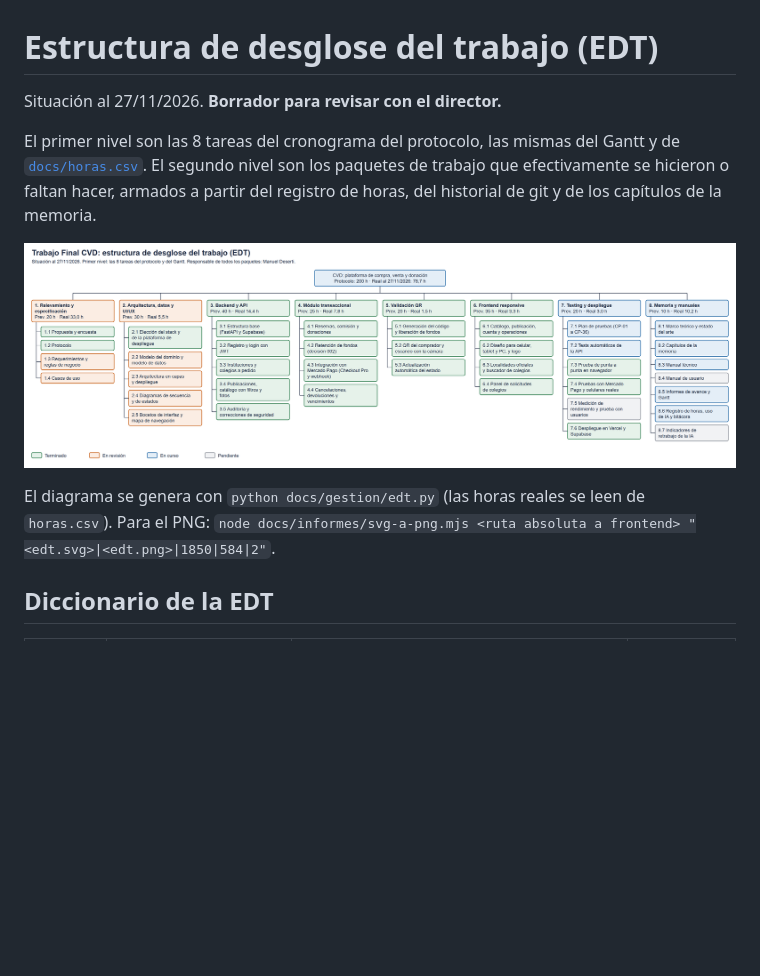
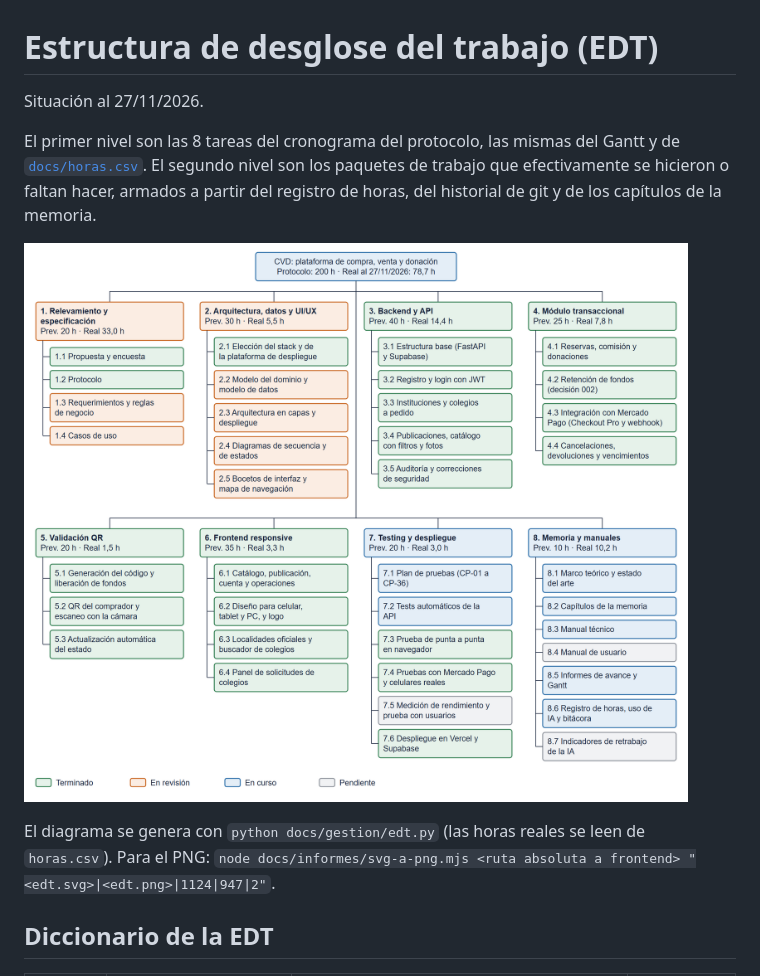
Before and after one commit to Manudeserti/CVD_ARG, a Markdown page: docs/gestion/edt.md, the part around the change. Drawn GitHub-style; pictures changed too: docs/gestion/edt.png; blank space fills up the shorter version.

```diff
--- a/docs/gestion/edt.md
+++ b/docs/gestion/edt.md
@@ -1,12 +1,12 @@
 # Estructura de desglose del trabajo (EDT)
 
-Situación al 27/11/2026. **Borrador para revisar con el director.**
+Situación al 27/11/2026.
 
 El primer nivel son las 8 tareas del cronograma del protocolo, las mismas del Gantt y de [`docs/horas.csv`](../horas.csv). El segundo nivel son los paquetes de trabajo que efectivamente se hicieron o faltan hacer, armados a partir del registro de horas, del historial de git y de los capítulos de la memoria.
 
 ![EDT](edt.png)
 
-El diagrama se genera con `python docs/gestion/edt.py` (las horas reales se leen de `horas.csv`). Para el PNG: `node docs/informes/svg-a-png.mjs <ruta absoluta a frontend> "<edt.svg>|<edt.png>|1850|584|2"`.
+El diagrama se genera con `python docs/gestion/edt.py` (las horas reales se leen de `horas.csv`). Para el PNG: `node docs/informes/svg-a-png.mjs <ruta absoluta a frontend> "<edt.svg>|<edt.png>|1124|947|2"`.
 
 ## Diccionario de la EDT
 
```
Also changed, not shown: docs/gestion/bitacora.md (+9 -9 lines), 6 other files.
